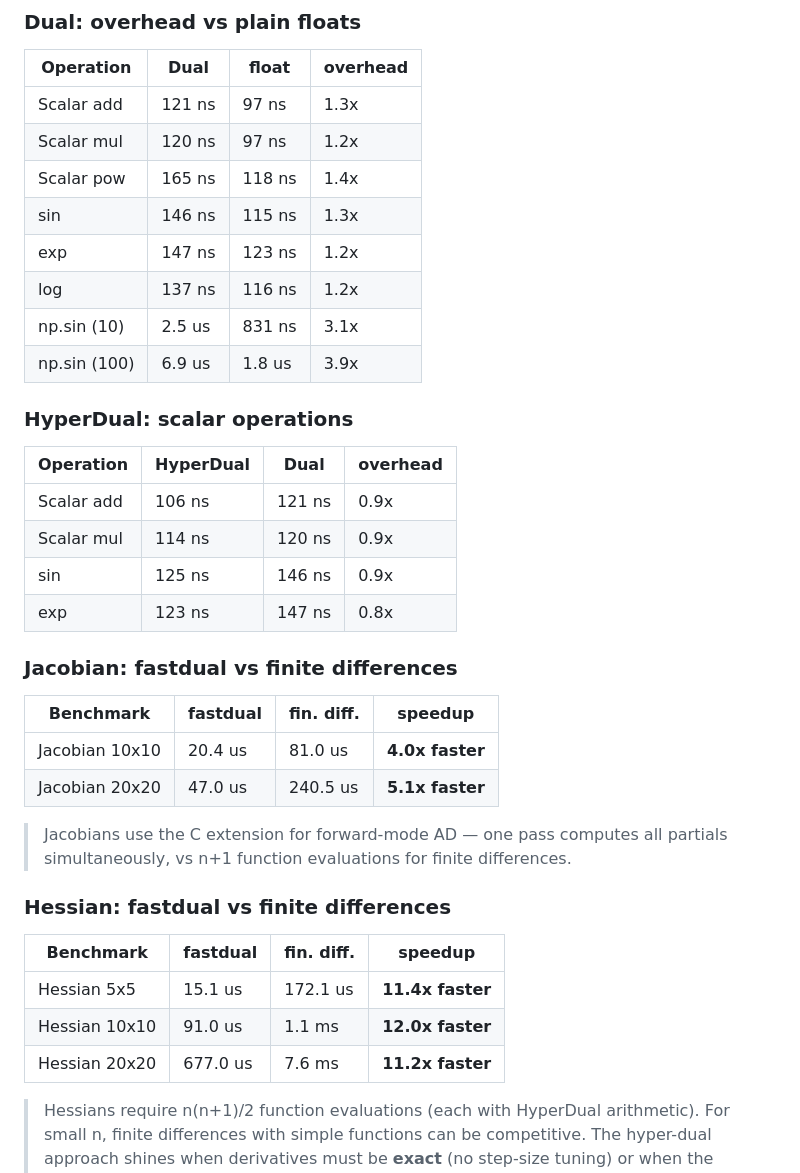
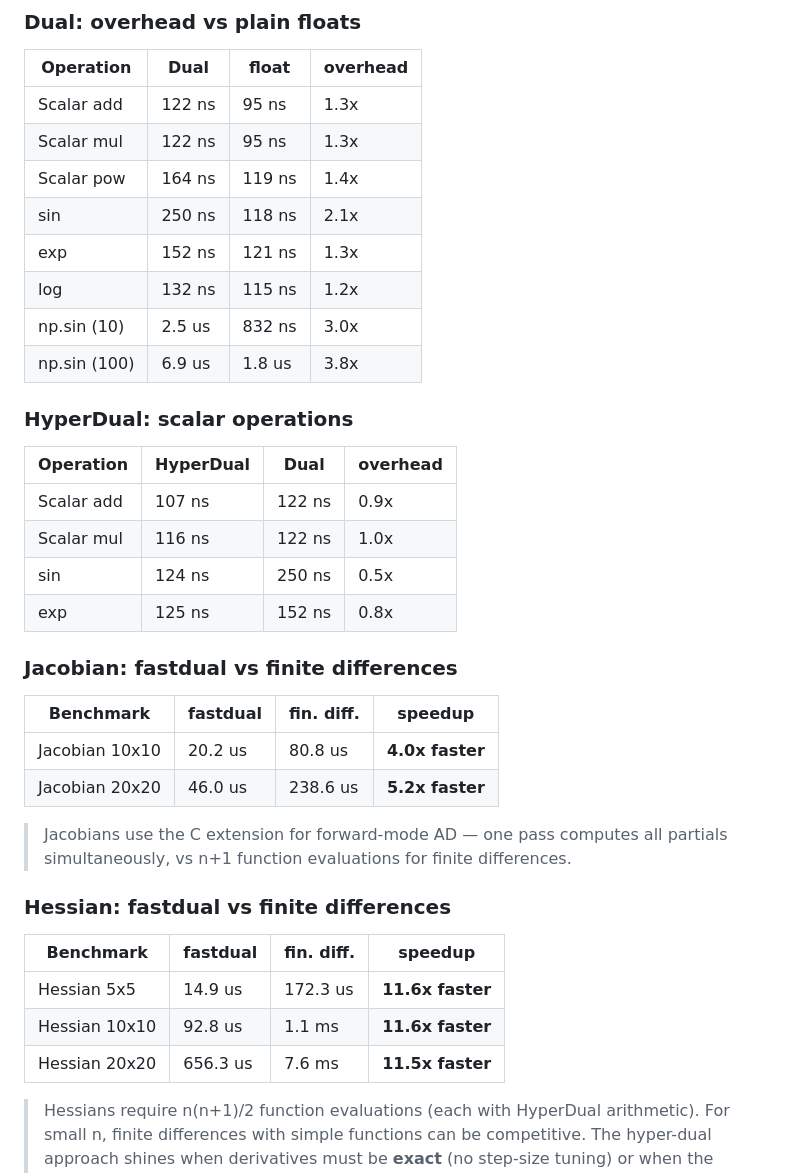
Before and after one commit to milanofthe/fastdual, a Markdown page: README.md, the part around the change. Drawn GitHub-style.

Commit message:
Update README benchmark results [skip ci]

```diff
--- a/README.md
+++ b/README.md
@@ -235,14 +235,14 @@ All hot paths are in C — both `Dual` and `HyperDual` types are C extensions wi
 <!-- BENCH:OVERHEAD:START -->
 | Operation | Dual | float | overhead |
 |-----------|------|-------|----------|
-| Scalar add | 121 ns | 97 ns | 1.3x |
-| Scalar mul | 120 ns | 97 ns | 1.2x |
-| Scalar pow | 165 ns | 118 ns | 1.4x |
-| sin | 146 ns | 115 ns | 1.3x |
-| exp | 147 ns | 123 ns | 1.2x |
-| log | 137 ns | 116 ns | 1.2x |
-| np.sin (10) | 2.5 us | 831 ns | 3.1x |
-| np.sin (100) | 6.9 us | 1.8 us | 3.9x |
+| Scalar add | 122 ns | 95 ns | 1.3x |
+| Scalar mul | 122 ns | 95 ns | 1.3x |
+| Scalar pow | 164 ns | 119 ns | 1.4x |
+| sin | 250 ns | 118 ns | 2.1x |
+| exp | 152 ns | 121 ns | 1.3x |
+| log | 132 ns | 115 ns | 1.2x |
+| np.sin (10) | 2.5 us | 832 ns | 3.0x |
+| np.sin (100) | 6.9 us | 1.8 us | 3.8x |
 <!-- BENCH:OVERHEAD:END -->
 
 ### HyperDual: scalar operations
@@ -250,10 +250,10 @@ All hot paths are in C — both `Dual` and `HyperDual` types are C extensions wi
 <!-- BENCH:HDOVERHEAD:START -->
 | Operation | HyperDual | Dual | overhead |
 |-----------|-----------|------|----------|
-| Scalar add | 106 ns | 121 ns | 0.9x |
-| Scalar mul | 114 ns | 120 ns | 0.9x |
-| sin | 125 ns | 146 ns | 0.9x |
-| exp | 123 ns | 147 ns | 0.8x |
+| Scalar add | 107 ns | 122 ns | 0.9x |
+| Scalar mul | 116 ns | 122 ns | 1.0x |
+| sin | 124 ns | 250 ns | 0.5x |
+| exp | 125 ns | 152 ns | 0.8x |
 <!-- BENCH:HDOVERHEAD:END -->
 
 ### Jacobian: fastdual vs finite differences
@@ -261,8 +261,8 @@ All hot paths are in C — both `Dual` and `HyperDual` types are C extensions wi
 <!-- BENCH:COMPARISON:START -->
 | Benchmark | fastdual | fin. diff. | speedup |
 |-----------|---|---|---|
-| Jacobian 10x10 | 20.4 us | 81.0 us | **4.0x faster** |
-| Jacobian 20x20 | 47.0 us | 240.5 us | **5.1x faster** |
+| Jacobian 10x10 | 20.2 us | 80.8 us | **4.0x faster** |
+| Jacobian 20x20 | 46.0 us | 238.6 us | **5.2x faster** |
 <!-- BENCH:COMPARISON:END -->
 
 > Jacobians use the C extension for forward-mode AD — one pass computes all partials simultaneously, vs n+1 function evaluations for finite differences.
@@ -272,9 +272,9 @@ All hot paths are in C — both `Dual` and `HyperDual` types are C extensions wi
 <!-- BENCH:HESSIAN:START -->
 | Benchmark | fastdual | fin. diff. | speedup |
 |-----------|---|---|---|
-| Hessian 5x5 | 15.1 us | 172.1 us | **11.4x faster** |
-| Hessian 10x10 | 91.0 us | 1.1 ms | **12.0x faster** |
-| Hessian 20x20 | 677.0 us | 7.6 ms | **11.2x faster** |
+| Hessian 5x5 | 14.9 us | 172.3 us | **11.6x faster** |
+| Hessian 10x10 | 92.8 us | 1.1 ms | **11.6x faster** |
+| Hessian 20x20 | 656.3 us | 7.6 ms | **11.5x faster** |
 <!-- BENCH:HESSIAN:END -->
 
 > Hessians require n(n+1)/2 function evaluations (each with HyperDual arithmetic). For small n, finite differences with simple functions can be competitive. The hyper-dual approach shines when derivatives must be **exact** (no step-size tuning) or when the function involves transcendentals where finite-difference errors grow.
```
